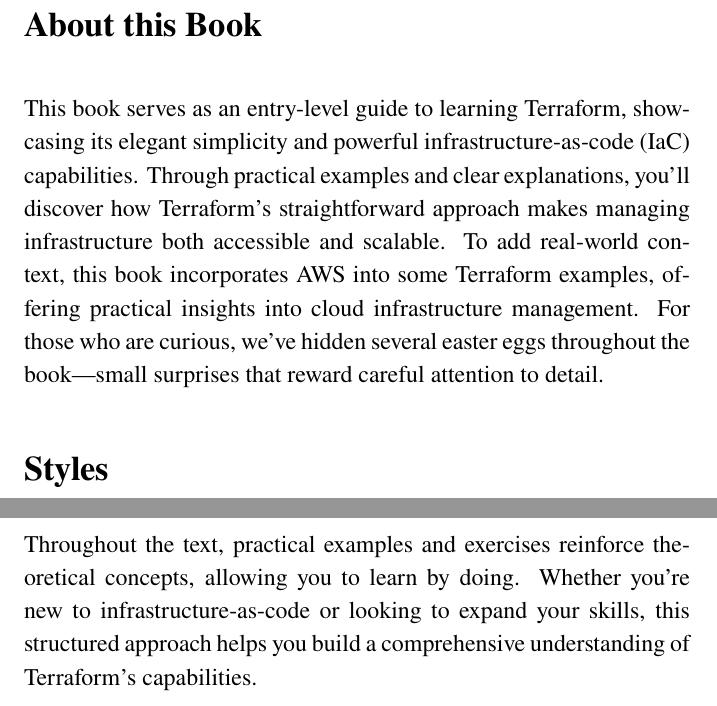
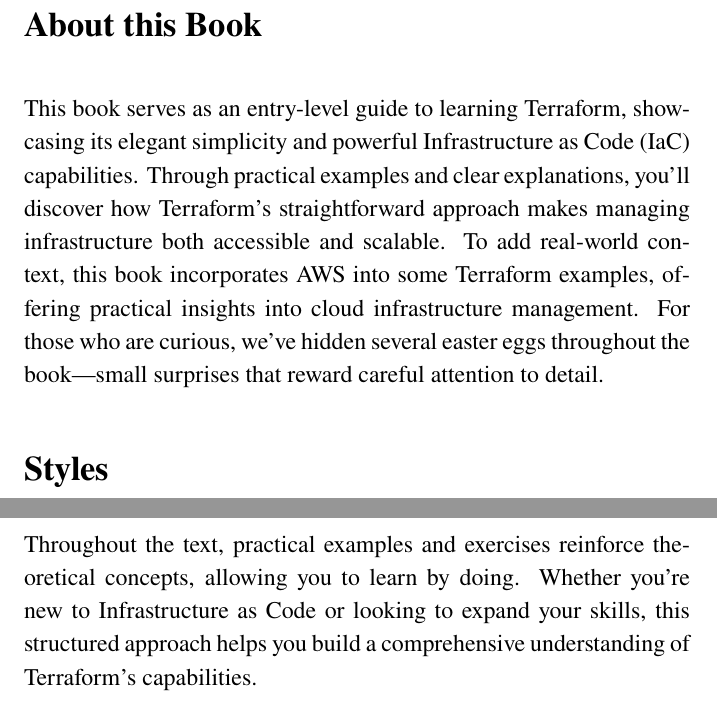
Before and after one commit to stiliajohny/Book-The-Tao-of-Terraform, a LaTeX book (book/main.tex, which reads book/frontmatter/preface.tex): two parts of pages 6 and 8 of 123, joined at a grey line, cut so that both start at the same text. Compiled offline with pdfLaTeX.

Commit message:
consistent usage of "Infrastructure as Code"

```diff
--- a/book/frontmatter/preface.tex
+++ b/book/frontmatter/preface.tex
@@ -6,7 +6,7 @@
 
 \section*{About this Book}
 
-This book serves as an entry-level guide to learning Terraform, showcasing its elegant simplicity and powerful infrastructure-as-code (IaC) capabilities. Through practical examples and clear explanations, you'll discover how Terraform's straightforward approach makes managing infrastructure both accessible and scalable. To add real-world context, this book incorporates AWS into some Terraform examples, offering practical insights into cloud infrastructure management. For those who are curious, we've hidden several easter eggs throughout the book—small surprises that reward careful attention to detail.
+This book serves as an entry-level guide to learning Terraform, showcasing its elegant simplicity and powerful Infrastructure as Code (IaC) capabilities. Through practical examples and clear explanations, you'll discover how Terraform's straightforward approach makes managing infrastructure both accessible and scalable. To add real-world context, this book incorporates AWS into some Terraform examples, offering practical insights into cloud infrastructure management. For those who are curious, we've hidden several easter eggs throughout the book—small surprises that reward careful attention to detail.
 
 \section*{Styles}
 \addcontentsline{toc}{section}{Styles}
@@ -45,6 +45,6 @@
 
 As you progress, you'll delve into more sophisticated topics like scaling, security, and troubleshooting. Each section builds upon previous knowledge, ensuring you have a solid understanding before tackling more complex concepts. The book concludes with reflections on best practices and guidance for your continued journey with Terraform.
 
-Throughout the text, practical examples and exercises reinforce theoretical concepts, allowing you to learn by doing. Whether you're new to infrastructure-as-code or looking to expand your skills, this structured approach helps you build a comprehensive understanding of Terraform's capabilities.
+Throughout the text, practical examples and exercises reinforce theoretical concepts, allowing you to learn by doing. Whether you're new to Infrastructure as Code or looking to expand your skills, this structured approach helps you build a comprehensive understanding of Terraform's capabilities.
 
 \clearpage
```
Also changed, not shown: book/frontmatter/prologue.tex (+2 -2 lines), 2 other files.
